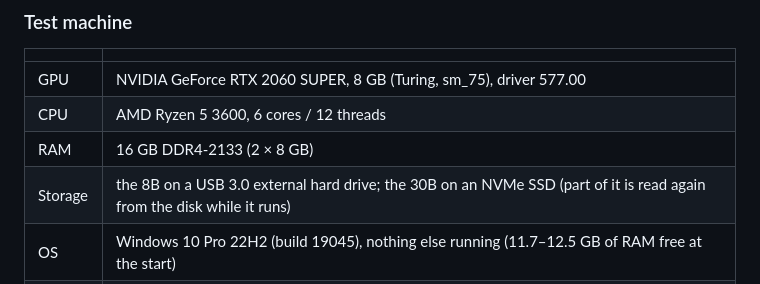
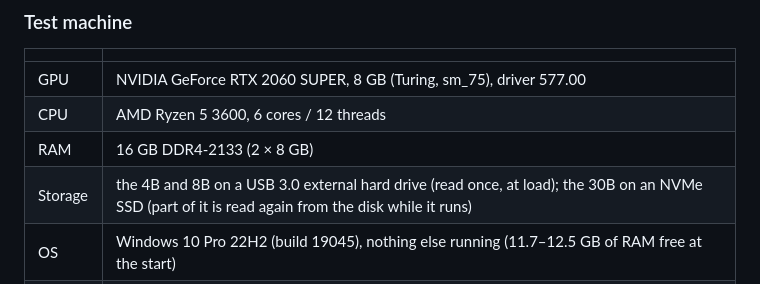
Before and after one commit to affifuddin-hazam/ghost-infer, a Markdown page: README.md, the part around the change. GitHub-like rendering.

Commit message:
README: the 4B was read from the USB hard drive too (models that fit in the GPU are read once, at load)

```diff
--- a/README.md
+++ b/README.md
@@ -87,7 +87,7 @@ Measured with [GuideLLM](https://github.com/vllm-project/guidellm), vLLM's bench
 | GPU | NVIDIA GeForce RTX 2060 SUPER, 8 GB (Turing, sm_75), driver 577.00 |
 | CPU | AMD Ryzen 5 3600, 6 cores / 12 threads |
 | RAM | 16 GB DDR4-2133 (2 × 8 GB) |
-| Storage | the 8B on a USB 3.0 external hard drive; the 30B on an NVMe SSD (part of it is read again from the disk while it runs) |
+| Storage | the 4B and 8B on a USB 3.0 external hard drive (read once, at load); the 30B on an NVMe SSD (part of it is read again from the disk while it runs) |
 | OS | Windows 10 Pro 22H2 (build 19045), nothing else running (11.7–12.5 GB of RAM free at the start) |
 | Engines | ghost-infer (this repo), llama.cpp b11747 (`llama-server` and `llama-bench`, CUDA 12.4), Ollama 0.40.13 |
 | Models | Qwen3 8B, Q4_K_M, 5.0 GB (a JOSIEFIED fine-tune: same architecture and size as the base model, so the same speed); Qwen3 4B, Q4_K_M, 2.5 GB; Qwen3-30B-A3B-Instruct-2507, Q3_K_M, 13.7 GB |
```
